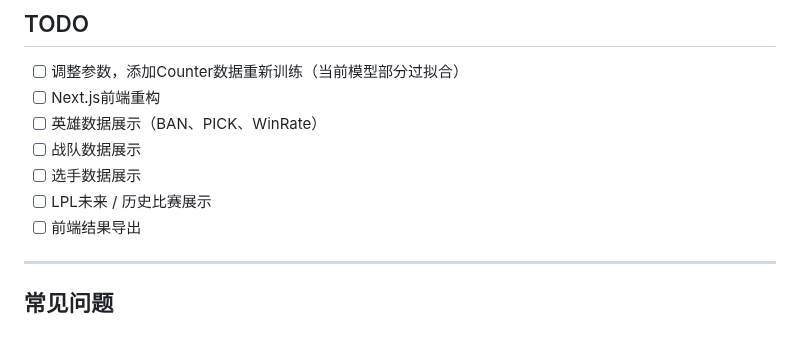
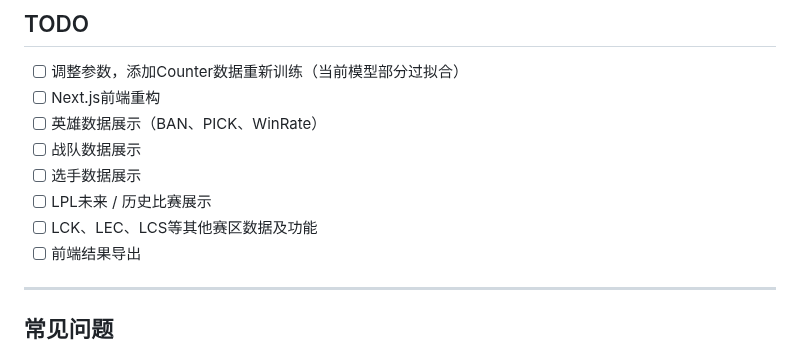
Before and after one commit to Viper373/LOL-DeepWinPredictor, a Markdown page: README.md, the part around the change. Rendered like a GitHub page.

Commit message:
更新 README.md，添加 LCK、LEC、LCS 等其他赛区数据及功能的待办项

```diff
--- a/README.md
+++ b/README.md
@@ -350,6 +350,7 @@ jobs:
 - [ ] 战队数据展示
 - [ ] 选手数据展示
 - [ ] LPL未来 / 历史比赛展示
+- [ ] LCK、LEC、LCS等其他赛区数据及功能
 - [ ] 前端结果导出
 
 ---
```
